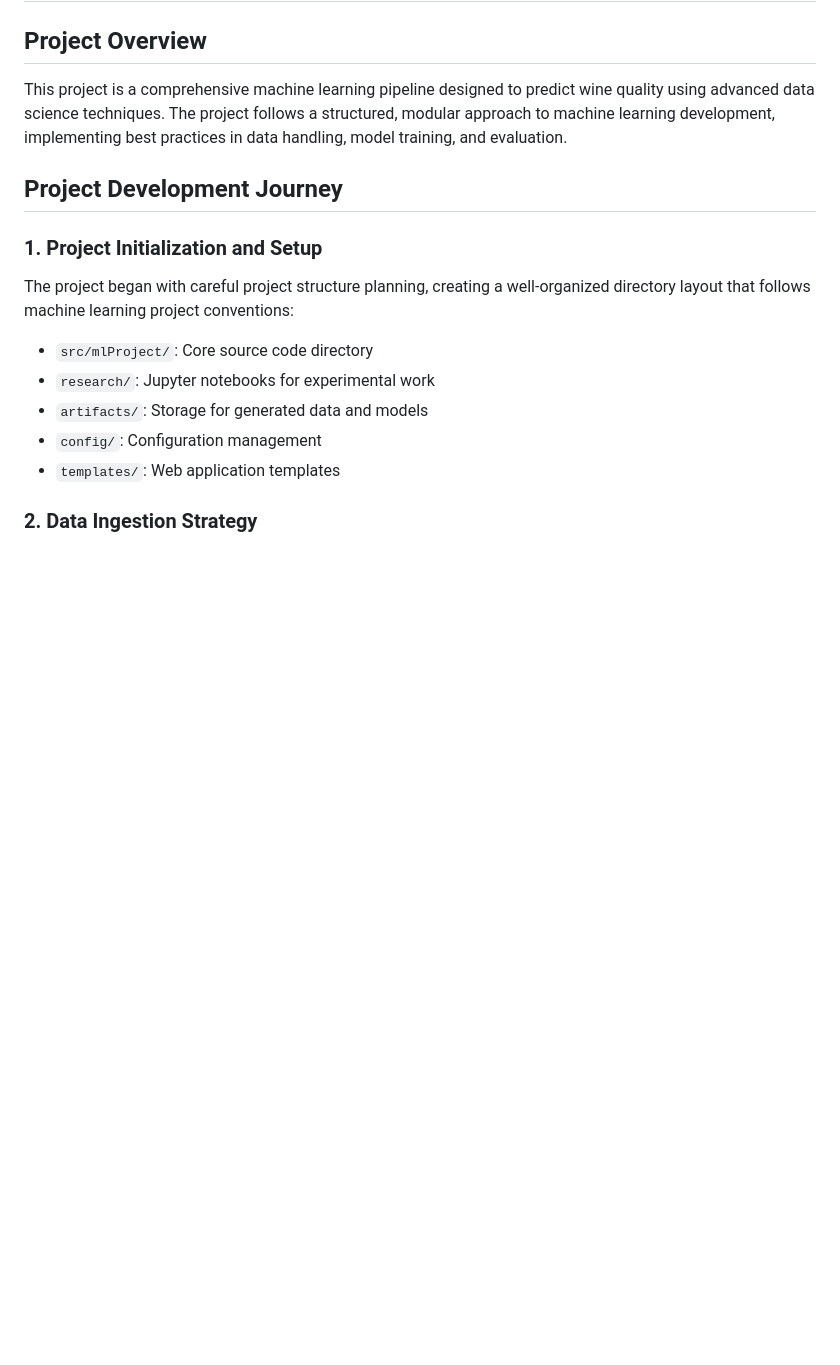
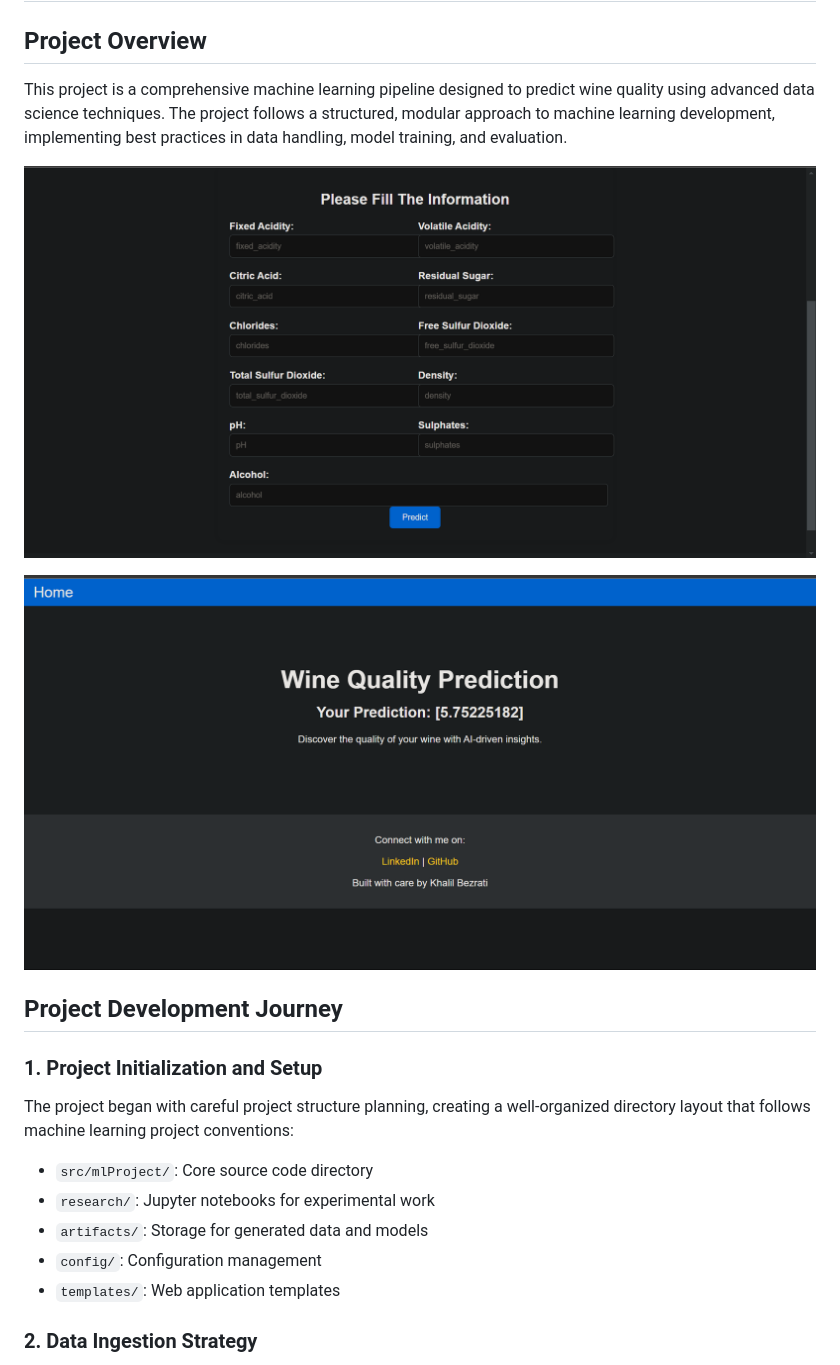
Before and after one commit to khalil1604/End-to-end-ML-project-with-Mlflow-and-dagshub, a Markdown page: README.md, the part around the change printed below. GitHub-like rendering; pictures changed too: screenshots/abc.png (added), screenshots/abc1.png (added); blank space fills up the shorter version.

```diff
--- a/README.md
+++ b/README.md
@@ -3,6 +3,11 @@
 ## Project Overview
 
 This project is a comprehensive machine learning pipeline designed to predict wine quality using advanced data science techniques. The project follows a structured, modular approach to machine learning development, implementing best practices in data handling, model training, and evaluation.
+
+![image](./screenshots/abc.png)
+
+
+![image](./screenshots/abc1.png)
 
 ## Project Development Journey
 
```
Also changed, not shown: other parts of README.md (+6 -2 lines), screenshots/abc2.png (added).
